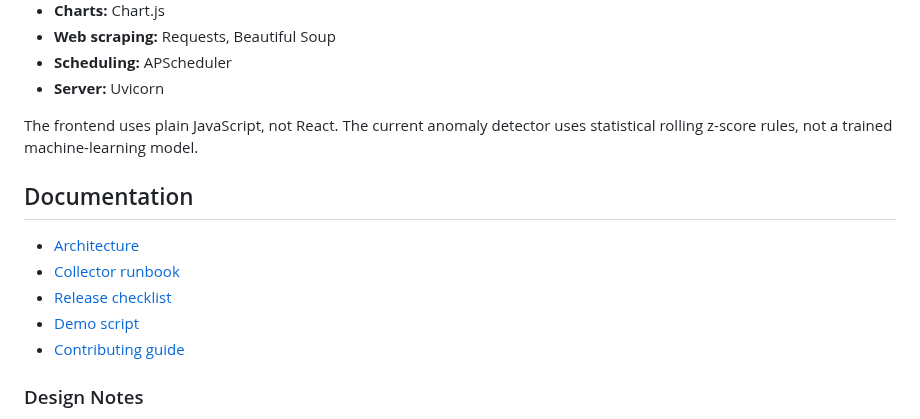
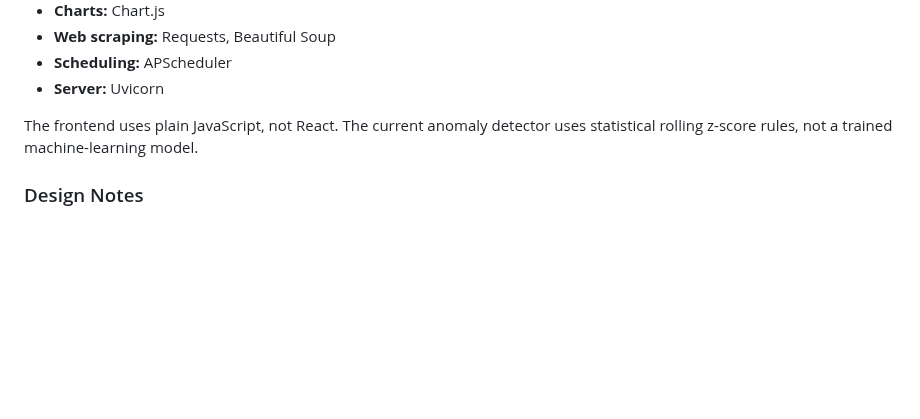
Before and after one commit to KT-PROJECT-F/PriceUnmask, a Markdown page: README.md, the part around the change. GitHub-like rendering; blank space fills up the shorter version.

Commit message:
remove duplicate documentation file

```diff
--- a/README.md
+++ b/README.md
@@ -119,13 +119,6 @@ pytest -q
 
 The frontend uses plain JavaScript, not React. The current anomaly detector uses statistical rolling z-score rules, not a trained machine-learning model.
 
-## Documentation
-
-- [Architecture](docs/ARCHITECTURE.md)
-- [Collector runbook](docs/COLLECTOR.md)
-- [Release checklist](docs/RELEASE_CHECKLIST.md)
-- [Demo script](docs/DEMO.md)
-- [Contributing guide](CONTRIBUTING.md)
 
 ### Design Notes
 
```
